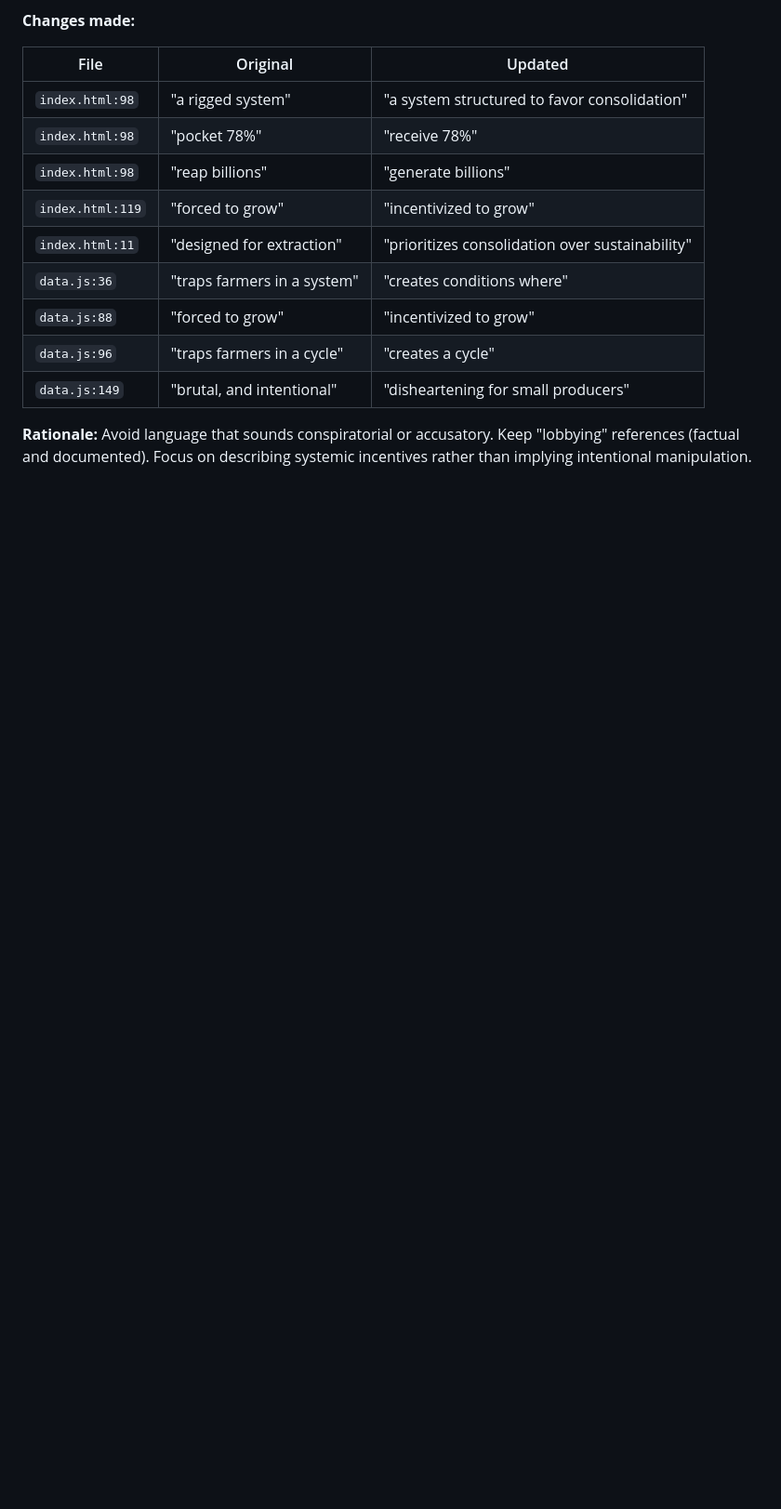
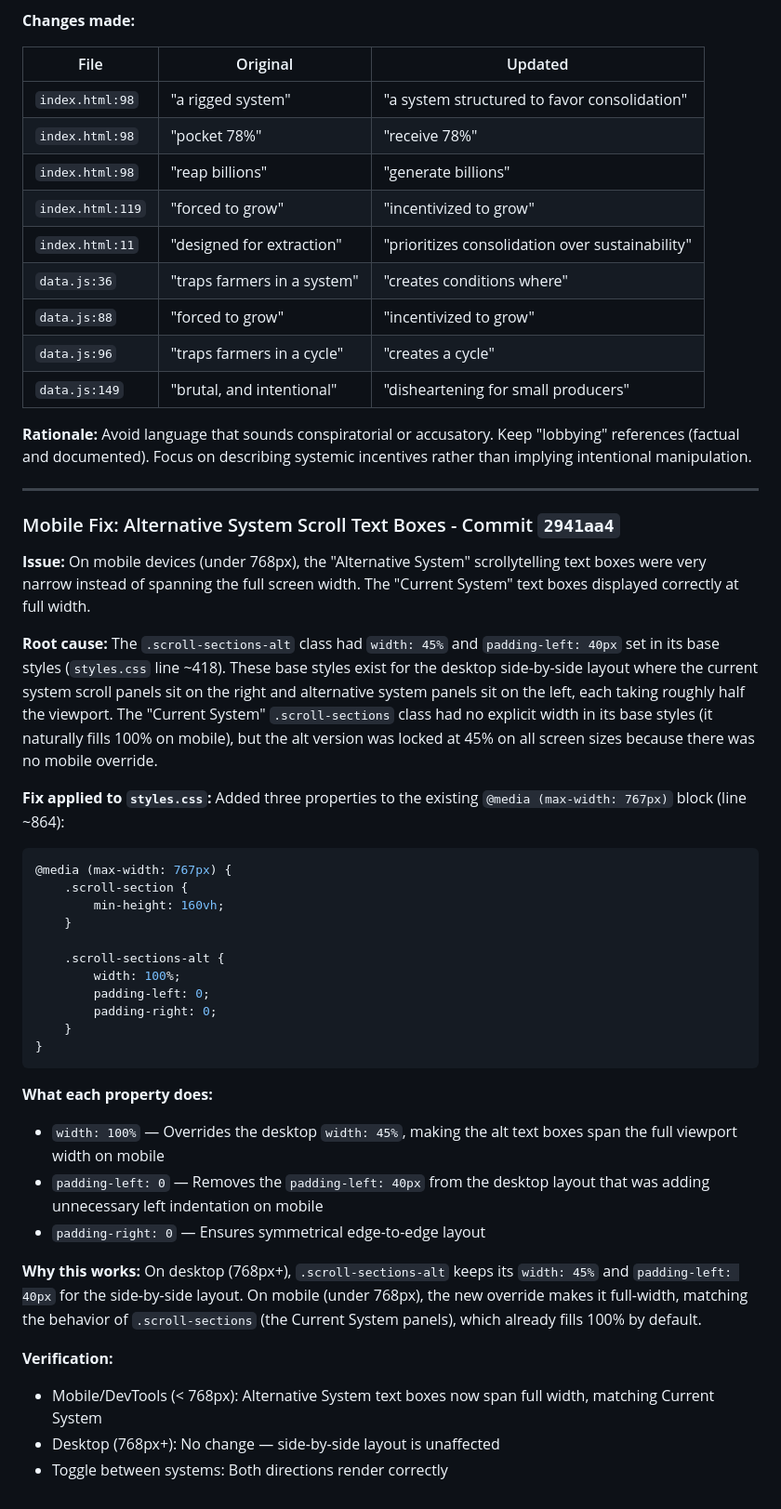
Before and after one commit to joelmcclurg-personal/food-system-infographic, a Markdown page: PROJECT_NOTES.md, the part around the change. Shown at 93% size. Rendered like a GitHub page; blank space fills up the shorter version.

Commit message:
Update project notes with mobile alt scroll text box fix details
Co-Authored-By: Claude Opus 4.6 <noreply@anthropic.com>

````diff
--- a/PROJECT_NOTES.md
+++ b/PROJECT_NOTES.md
@@ -616,3 +616,39 @@ Softened language throughout to be more evidence-based and less conspiratorial,
 | `data.js:149` | "brutal, and intentional" | "disheartening for small producers" |
 
 **Rationale:** Avoid language that sounds conspiratorial or accusatory. Keep "lobbying" references (factual and documented). Focus on describing systemic incentives rather than implying intentional manipulation.
+
+---
+
+### Mobile Fix: Alternative System Scroll Text Boxes - Commit `2941aa4`
+
+**Issue:** On mobile devices (under 768px), the "Alternative System" scrollytelling text boxes were very narrow instead of spanning the full screen width. The "Current System" text boxes displayed correctly at full width.
+
+**Root cause:** The `.scroll-sections-alt` class had `width: 45%` and `padding-left: 40px` set in its base styles (`styles.css` line ~418). These base styles exist for the desktop side-by-side layout where the current system scroll panels sit on the right and alternative system panels sit on the left, each taking roughly half the viewport. The "Current System" `.scroll-sections` class had no explicit width in its base styles (it naturally fills 100% on mobile), but the alt version was locked at 45% on all screen sizes because there was no mobile override.
+
+**Fix applied to `styles.css`:** Added three properties to the existing `@media (max-width: 767px)` block (line ~864):
+
+```css
+@media (max-width: 767px) {
+    .scroll-section {
+        min-height: 160vh;
+    }
+
+    .scroll-sections-alt {
+        width: 100%;
+        padding-left: 0;
+        padding-right: 0;
+    }
+}
+```
+
+**What each property does:**
+- `width: 100%` — Overrides the desktop `width: 45%`, making the alt text boxes span the full viewport width on mobile
+- `padding-left: 0` — Removes the `padding-left: 40px` from the desktop layout that was adding unnecessary left indentation on mobile
+- `padding-right: 0` — Ensures symmetrical edge-to-edge layout
+
+**Why this works:** On desktop (768px+), `.scroll-sections-alt` keeps its `width: 45%` and `padding-left: 40px` for the side-by-side layout. On mobile (under 768px), the new override makes it full-width, matching the behavior of `.scroll-sections` (the Current System panels), which already fills 100% by default.
+
+**Verification:**
+- Mobile/DevTools (< 768px): Alternative System text boxes now span full width, matching Current System
+- Desktop (768px+): No change — side-by-side layout is unaffected
+- Toggle between systems: Both directions render correctly
````
